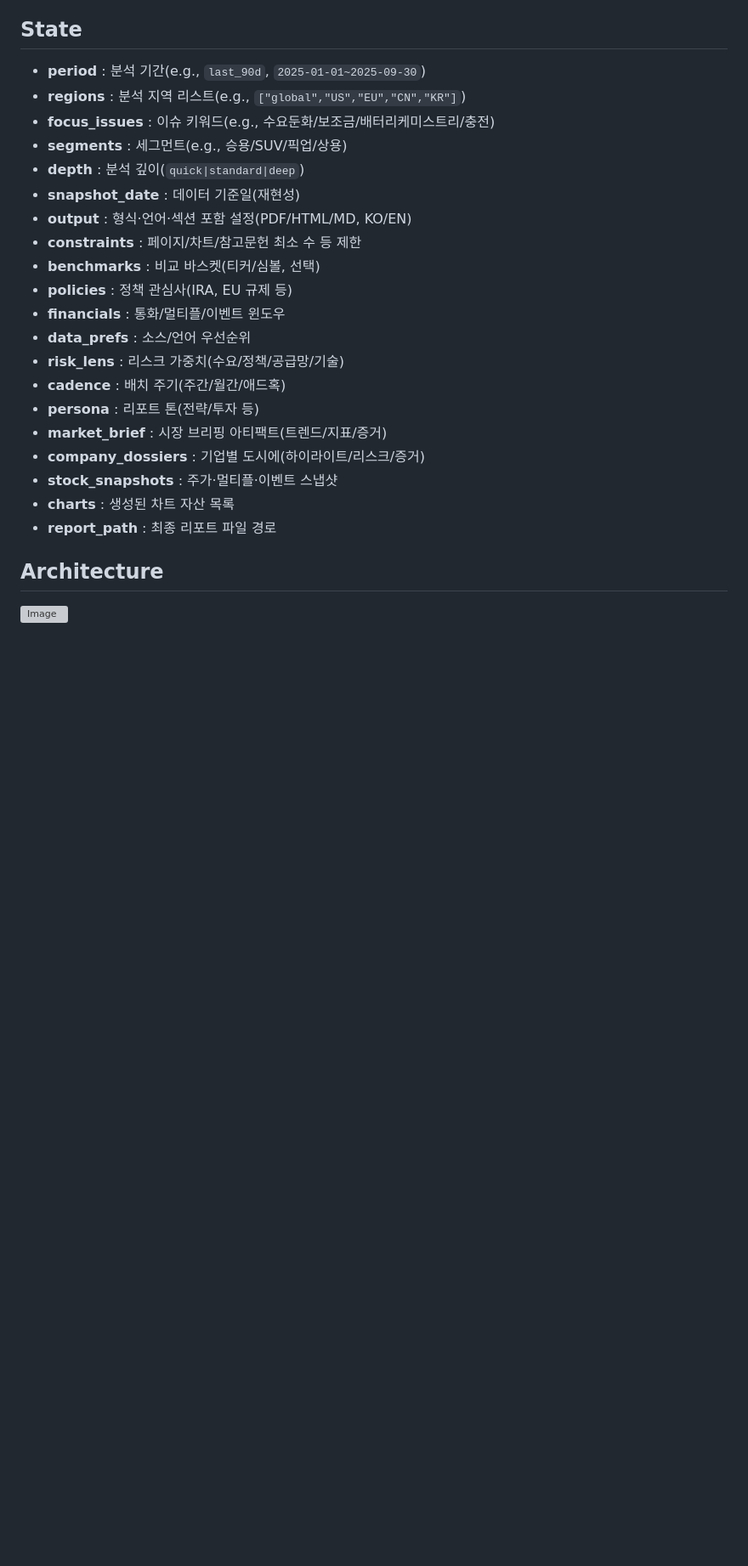
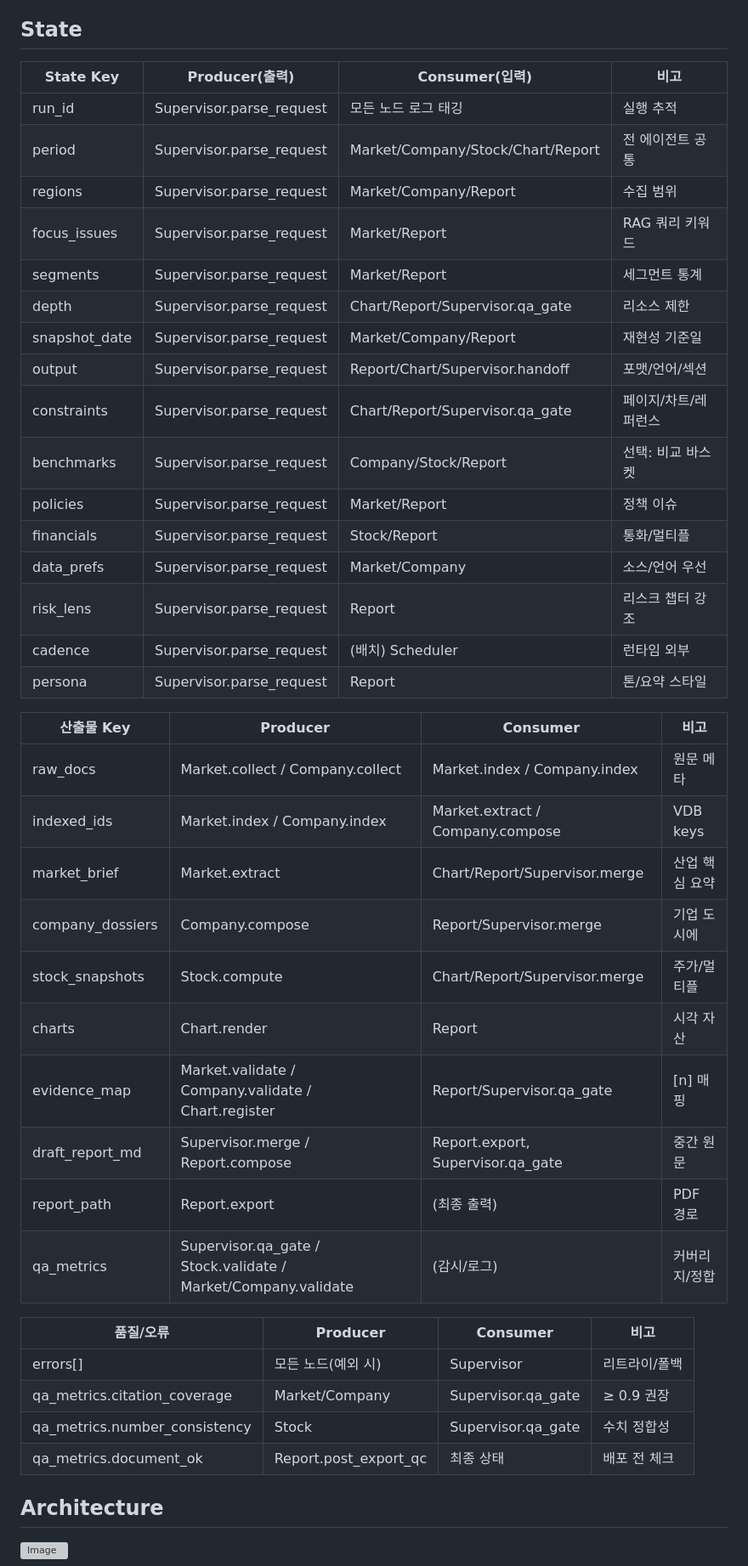
Before and after one commit to zzirco/AIAgent_Mini_Project, a Markdown page: README.md, the part around one of its changes. Shown at 85% size. GitHub-like rendering; blank space fills up the shorter version; grey boxes are pictures that could not be loaded.

Commit message:
[docs] Modify README.md file

```diff
--- a/README.md
+++ b/README.md
@@ -37,26 +36,44 @@
 
 ## State
 
-- **period** : 분석 기간(e.g., `last_90d`, `2025-01-01~2025-09-30`)
-- **regions** : 분석 지역 리스트(e.g., `["global","US","EU","CN","KR"]`)
-- **focus_issues** : 이슈 키워드(e.g., 수요둔화/보조금/배터리케미스트리/충전)
-- **segments** : 세그먼트(e.g., 승용/SUV/픽업/상용)
-- **depth** : 분석 깊이(`quick|standard|deep`)
-- **snapshot_date** : 데이터 기준일(재현성)
-- **output** : 형식·언어·섹션 포함 설정(PDF/HTML/MD, KO/EN)
-- **constraints** : 페이지/차트/참고문헌 최소 수 등 제한
-- **benchmarks** : 비교 바스켓(티커/심볼, 선택)
-- **policies** : 정책 관심사(IRA, EU 규제 등)
-- **financials** : 통화/멀티플/이벤트 윈도우
-- **data_prefs** : 소스/언어 우선순위
-- **risk_lens** : 리스크 가중치(수요/정책/공급망/기술)
-- **cadence** : 배치 주기(주간/월간/애드혹)
-- **persona** : 리포트 톤(전략/투자 등)
-- **market_brief** : 시장 브리핑 아티팩트(트렌드/지표/증거)
-- **company_dossiers** : 기업별 도시에(하이라이트/리스크/증거)
-- **stock_snapshots** : 주가·멀티플·이벤트 스냅샷
-- **charts** : 생성된 차트 자산 목록
-- **report_path** : 최종 리포트 파일 경로
+| State Key     | Producer(출력)           | Consumer(입력)                    | 비고                 |
+| ------------- | ------------------------ | --------------------------------- | -------------------- |
+| run_id        | Supervisor.parse_request | 모든 노드 로그 태깅               | 실행 추적            |
+| period        | Supervisor.parse_request | Market/Company/Stock/Chart/Report | 전 에이전트 공통     |
+| regions       | Supervisor.parse_request | Market/Company/Report             | 수집 범위            |
+| focus_issues  | Supervisor.parse_request | Market/Report                     | RAG 쿼리 키워드      |
+| segments      | Supervisor.parse_request | Market/Report                     | 세그먼트 통계        |
+| depth         | Supervisor.parse_request | Chart/Report/Supervisor.qa_gate   | 리소스 제한          |
+| snapshot_date | Supervisor.parse_request | Market/Company/Report             | 재현성 기준일        |
+| output        | Supervisor.parse_request | Report/Chart/Supervisor.handoff   | 포맷/언어/섹션       |
+| constraints   | Supervisor.parse_request | Chart/Report/Supervisor.qa_gate   | 페이지/차트/레퍼런스 |
+| benchmarks    | Supervisor.parse_request | Company/Stock/Report              | 선택: 비교 바스켓    |
+| policies      | Supervisor.parse_request | Market/Report                     | 정책 이슈            |
+| financials    | Supervisor.parse_request | Stock/Report                      | 통화/멀티플          |
+| data_prefs    | Supervisor.parse_request | Market/Company                    | 소스/언어 우선       |
+| risk_lens     | Supervisor.parse_request | Report                            | 리스크 챕터 강조     |
+| cadence       | Supervisor.parse_request | (배치) Scheduler                  | 런타임 외부          |
+| persona       | Supervisor.parse_request | Report                            | 톤/요약 스타일       |
+
+| 산출물 Key       | Producer                                                      | Consumer                          | 비고           |
+| ---------------- | ------------------------------------------------------------- | --------------------------------- | -------------- |
+| raw_docs         | Market.collect / Company.collect                              | Market.index / Company.index      | 원문 메타      |
+| indexed_ids      | Market.index / Company.index                                  | Market.extract / Company.compose  | VDB keys       |
+| market_brief     | Market.extract                                                | Chart/Report/Supervisor.merge     | 산업 핵심 요약 |
+| company_dossiers | Company.compose                                               | Report/Supervisor.merge           | 기업 도시에    |
+| stock_snapshots  | Stock.compute                                                 | Chart/Report/Supervisor.merge     | 주가/멀티플    |
+| charts           | Chart.render                                                  | Report                            | 시각 자산      |
+| evidence_map     | Market.validate / Company.validate / Chart.register           | Report/Supervisor.qa_gate         | [n] 매핑       |
+| draft_report_md  | Supervisor.merge / Report.compose                             | Report.export, Supervisor.qa_gate | 중간 원문      |
+| report_path      | Report.export                                                 | (최종 출력)                       | PDF 경로       |
+| qa_metrics       | Supervisor.qa_gate / Stock.validate / Market/Company.validate | (감시/로그)                       | 커버리지/정합  |
+
+| 품질/오류                     | Producer              | Consumer           | 비고          |
+| ----------------------------- | --------------------- | ------------------ | ------------- |
+| errors[]                      | 모든 노드(예외 시)    | Supervisor         | 리트라이/폴백 |
+| qa_metrics.citation_coverage  | Market/Company        | Supervisor.qa_gate | ≥ 0.9 권장    |
+| qa_metrics.number_consistency | Stock                 | Supervisor.qa_gate | 수치 정합성   |
+| qa_metrics.document_ok        | Report.post_export_qc | 최종 상태          | 배포 전 체크  |
 
 ## Architecture
 
```
Also changed, not shown: other parts of README.md (+8 -9 lines).
